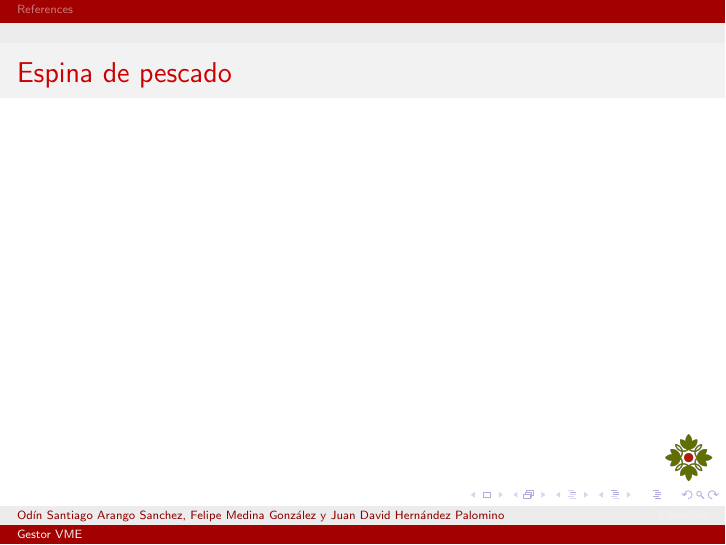
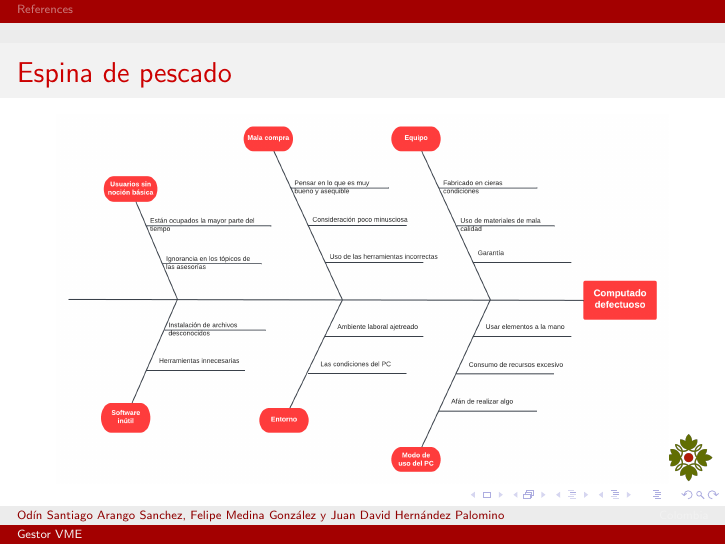
Before and after one commit to Lincunia/VME-manager, LaTeX slides (college_files/main.tex, which reads college_files/ishikawa.tex): page 4 of 13. Compiled offline with pdfLaTeX.

```diff
--- a/college_files/ishikawa.tex
+++ b/college_files/ishikawa.tex
@@ -1,3 +1,3 @@
 \begin{frame}{Espina de pescado}
-
+    \includegraphics[width=1\textwidth]{./pictures/ishikawa.png}
 \end{frame}
```
Also changed, not shown: college_files/ishikawa_fishbone.tex (+1 -0 lines), college_files/pictures/ishikawa.png (added), college_files/solution.tex (line endings or trailing spaces), 1 other file.
